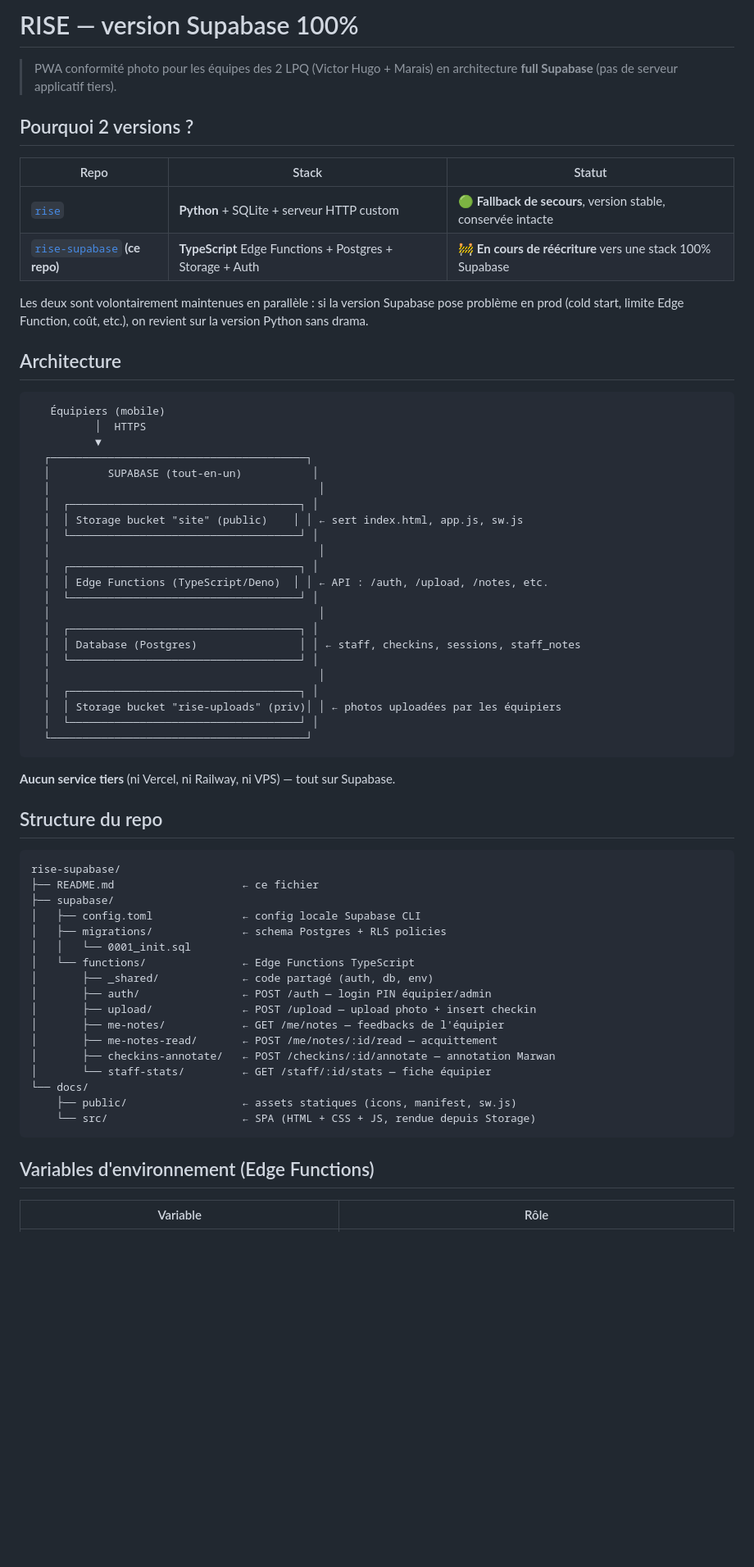
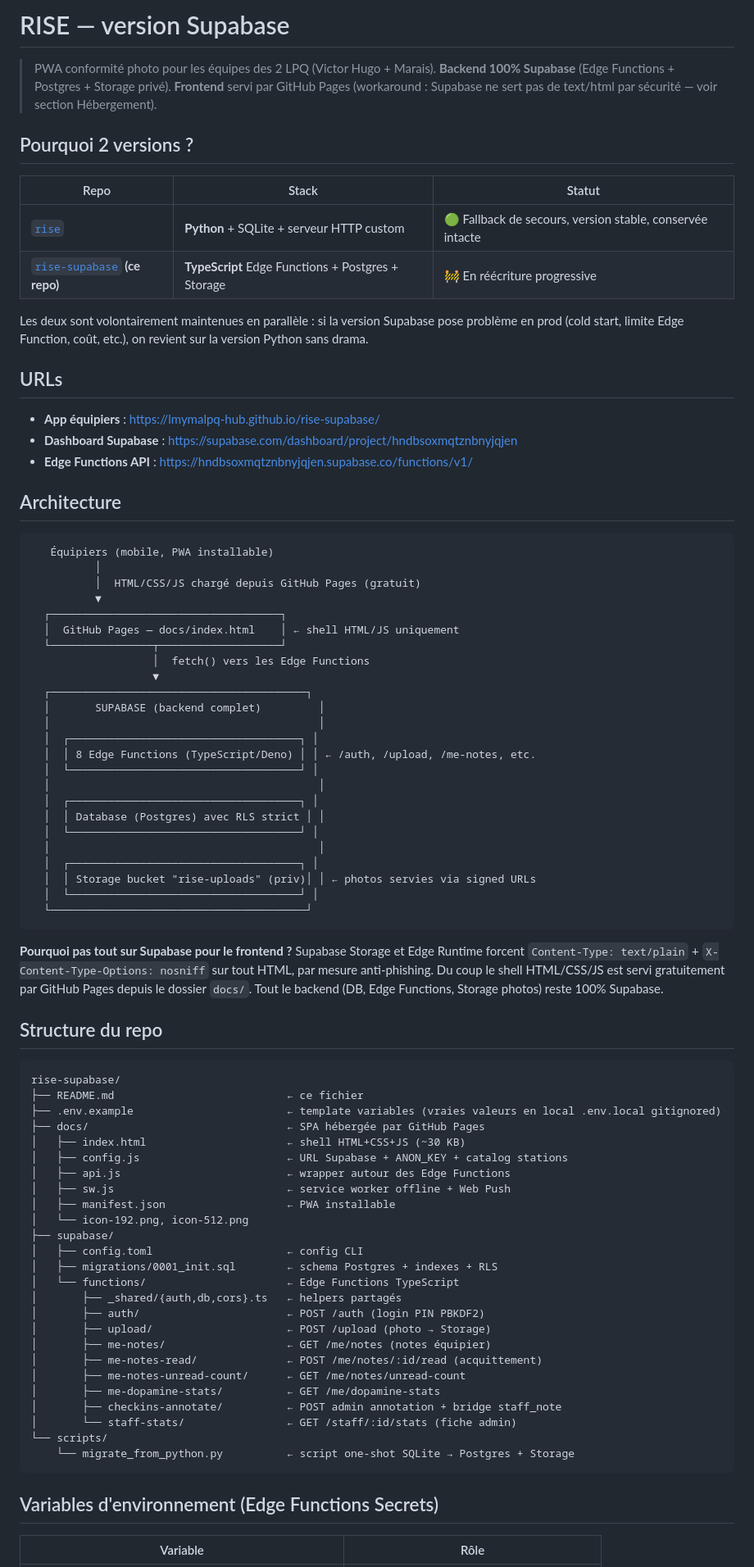
Before and after one commit to lmymalpq-hub/rise-supabase, a Markdown page: README.md, the part around one of its changes. Shown at 82% size. GitHub-like rendering; blank space fills up the shorter version.

Commit message:
docs: rewrite README with final architecture (GitHub Pages frontend + Supabase backend)

````diff
--- a/README.md
+++ b/README.md
@@ -1,69 +1,87 @@
-# RISE — version Supabase 100%
+# RISE — version Supabase
 
-> PWA conformité photo pour les équipes des 2 LPQ (Victor Hugo + Marais)
-> en architecture **full Supabase** (pas de serveur applicatif tiers).
+> PWA conformité photo pour les équipes des 2 LPQ (Victor Hugo + Marais).
+> **Backend 100% Supabase** (Edge Functions + Postgres + Storage privé).
+> **Frontend** servi par GitHub Pages (workaround : Supabase ne sert pas
+> de text/html par sécurité — voir section Hébergement).
 
 ## Pourquoi 2 versions ?
 
 | Repo | Stack | Statut |
 |---|---|---|
-| [`rise`](https://github.com/lmymalpq-hub/rise) | **Python** + SQLite + serveur HTTP custom | 🟢 **Fallback de secours**, version stable, conservée intacte |
-| [`rise-supabase`](https://github.com/lmymalpq-hub/rise-supabase) **(ce repo)** | **TypeScript** Edge Functions + Postgres + Storage + Auth | 🚧 **En cours de réécriture** vers une stack 100% Supabase |
+| [`rise`](https://github.com/lmymalpq-hub/rise) | **Python** + SQLite + serveur HTTP custom | 🟢 Fallback de secours, version stable, conservée intacte |
+| [`rise-supabase`](https://github.com/lmymalpq-hub/rise-supabase) **(ce repo)** | **TypeScript** Edge Functions + Postgres + Storage | 🚧 En réécriture progressive |
 
 Les deux sont volontairement maintenues en parallèle : si la version Supabase pose problème en prod (cold start, limite Edge Function, coût, etc.), on revient sur la version Python sans drama.
+
+## URLs
+
+- **App équipiers** : https://lmymalpq-hub.github.io/rise-supabase/
+- **Dashboard Supabase** : https://supabase.com/dashboard/project/hndbsoxmqtznbnyjqjen
+- **Edge Functions API** : https://hndbsoxmqtznbnyjqjen.supabase.co/functions/v1/
 
 ## Architecture
 
 ```
-   Équipiers (mobile)
-          │  HTTPS
+   Équipiers (mobile, PWA installable)
+          │
+          │  HTML/CSS/JS chargé depuis GitHub Pages (gratuit)
           ▼
+  ┌────────────────────────────────────┐
+  │  GitHub Pages — docs/index.html    │ ← shell HTML/JS uniquement
+  └────────────────┬───────────────────┘
+                   │  fetch() vers les Edge Functions
+                   ▼
   ┌────────────────────────────────────────┐
-  │         SUPABASE (tout-en-un)           │
+  │       SUPABASE (backend complet)         │
   │                                          │
   │  ┌────────────────────────────────────┐ │
-  │  │ Storage bucket "site" (public)    │ │ ← sert index.html, app.js, sw.js
+  │  │ 8 Edge Functions (TypeScript/Deno) │ │ ← /auth, /upload, /me-notes, etc.
   │  └────────────────────────────────────┘ │
   │                                          │
   │  ┌────────────────────────────────────┐ │
-  │  │ Edge Functions (TypeScript/Deno)  │ │ ← API : /auth, /upload, /notes, etc.
+  │  │ Database (Postgres) avec RLS strict │ │
   │  └────────────────────────────────────┘ │
   │                                          │
   │  ┌────────────────────────────────────┐ │
-  │  │ Database (Postgres)                │ │ ← staff, checkins, sessions, staff_notes
-  │  └────────────────────────────────────┘ │
-  │                                          │
-  │  ┌────────────────────────────────────┐ │
-  │  │ Storage bucket "rise-uploads" (priv)│ │ ← photos uploadées par les équipiers
+  │  │ Storage bucket "rise-uploads" (priv)│ │ ← photos servies via signed URLs
   │  └────────────────────────────────────┘ │
   └────────────────────────────────────────┘
 ```
 
-**Aucun service tiers** (ni Vercel, ni Railway, ni VPS) — tout sur Supabase.
+**Pourquoi pas tout sur Supabase pour le frontend ?** Supabase Storage et Edge Runtime forcent `Content-Type: text/plain` + `X-Content-Type-Options: nosniff` sur tout HTML, par mesure anti-phishing. Du coup le shell HTML/CSS/JS est servi gratuitement par GitHub Pages depuis le dossier `docs/`. Tout le backend (DB, Edge Functions, Storage photos) reste 100% Supabase.
 
 ## Structure du repo
 
 ```
 rise-supabase/
-├── README.md                    ← ce fichier
+├── README.md                           ← ce fichier
+├── .env.example                        ← template variables (vraies valeurs en local .env.local gitignored)
+├── docs/                               ← SPA hébergée par GitHub Pages
+│   ├── index.html                      ← shell HTML+CSS+JS (~30 KB)
+│   ├── config.js                       ← URL Supabase + ANON_KEY + catalog stations
+│   ├── api.js                          ← wrapper autour des Edge Functions
+│   ├── sw.js                           ← service worker offline + Web Push
+│   ├── manifest.json                   ← PWA installable
+│   └── icon-192.png, icon-512.png
 ├── supabase/
-│   ├── config.toml              ← config locale Supabase CLI
-│   ├── migrations/              ← schema Postgres + RLS policies
-│   │   └── 0001_init.sql
-│   └── functions/               ← Edge Functions TypeScript
-│       ├── _shared/             ← code partagé (auth, db, env)
-│       ├── auth/                ← POST /auth — login PIN équipier/admin
-│       ├── upload/              ← POST /upload — upload photo + insert checkin
-│       ├── me-notes/            ← GET /me/notes — feedbacks de l'équipier
-│       ├── me-notes-read/       ← POST /me/notes/:id/read — acquittement
-│       ├── checkins-annotate/   ← POST /checkins/:id/annotate — annotation Marwan
-│       └── staff-stats/         ← GET /staff/:id/stats — fiche équipier
-└── docs/
-    ├── public/                  ← assets statiques (icons, manifest, sw.js)
-    └── src/                     ← SPA (HTML + CSS + JS, rendue depuis Storage)
+│   ├── config.toml                     ← config CLI
+│   ├── migrations/0001_init.sql        ← schema Postgres + indexes + RLS
+│   └── functions/                      ← Edge Functions TypeScript
+│       ├── _shared/{auth,db,cors}.ts   ← helpers partagés
+│       ├── auth/                       ← POST /auth (login PIN PBKDF2)
+│       ├── upload/                     ← POST /upload (photo → Storage)
+│       ├── me-notes/                   ← GET /me/notes (notes équipier)
+│       ├── me-notes-read/              ← POST /me/notes/:id/read (acquittement)
+│       ├── me-notes-unread-count/      ← GET /me/notes/unread-count
+│       ├── me-dopamine-stats/          ← GET /me/dopamine-stats
+│       ├── checkins-annotate/          ← POST admin annotation + bridge staff_note
+│       └── staff-stats/                ← GET /staff/:id/stats (fiche admin)
+└── scripts/
+    └── migrate_from_python.py          ← script one-shot SQLite → Postgres + Storage
 ```
 
-## Variables d'environnement (Edge Functions)
+## Variables d'environnement (Edge Functions Secrets)
 
 | Variable | Rôle |
 |---|---|
````
Also changed, not shown: other parts of README.md (+34 -38 lines).
